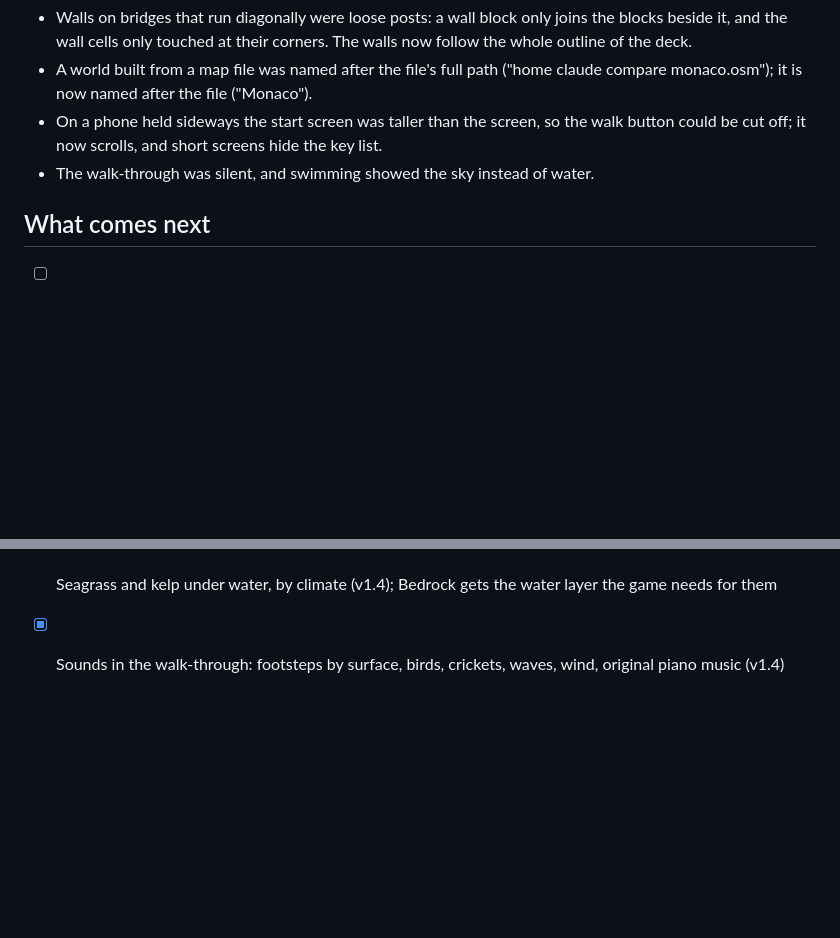
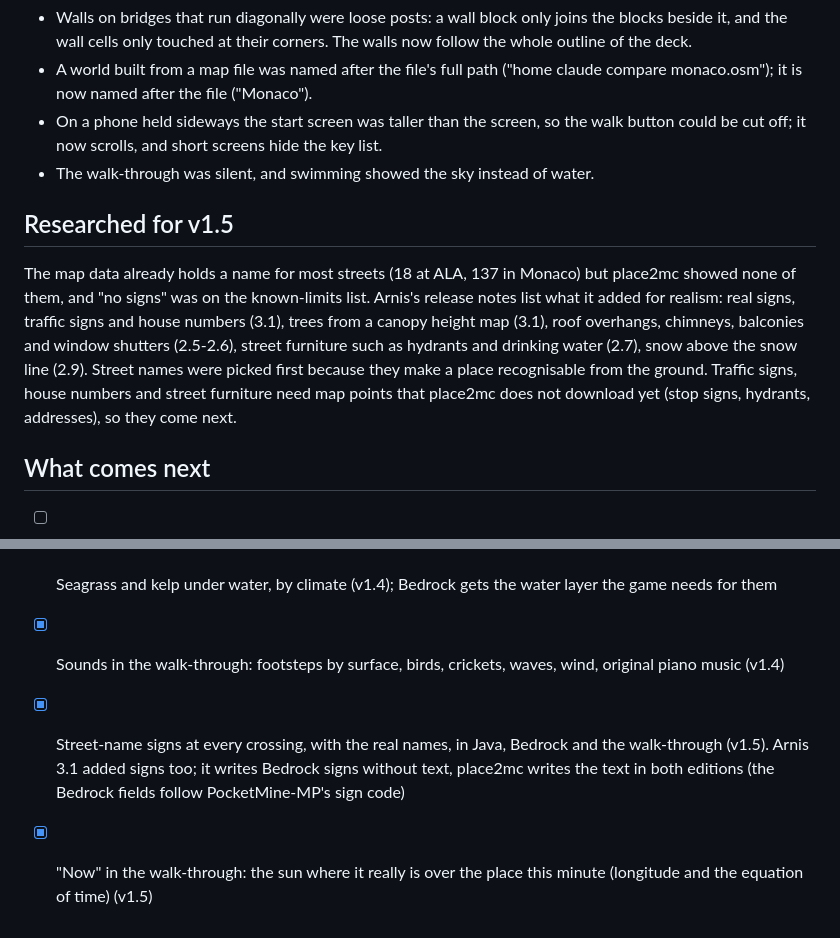
Before and after one commit to AstroAli5/place2mc, a Markdown page: docs/ROADMAP.md, 2 parts joined by grey strips. GitHub-like rendering; blank space fills up the shorter version.

```diff
--- a/docs/ROADMAP.md
+++ b/docs/ROADMAP.md
@@ -76,6 +76,16 @@ on any map; this would give them one.
   it now scrolls, and short screens hide the key list.
 - The walk-through was silent, and swimming showed the sky instead of water.
 
+## Researched for v1.5
+
+The map data already holds a name for most streets (18 at ALA, 137 in Monaco) but place2mc showed none of them,
+and "no signs" was on the known-limits list. Arnis's release notes list what it added for realism: real signs,
+traffic signs and house numbers (3.1), trees from a canopy height map (3.1), roof overhangs, chimneys,
+balconies and window shutters (2.5-2.6), street furniture such as hydrants and drinking water (2.7), snow
+above the snow line (2.9). Street names were picked first because they make a place recognisable from the
+ground. Traffic signs, house numbers and street furniture need map points that place2mc does not download
+yet (stop signs, hydrants, addresses), so they come next.
+
 ## What comes next
 
 - [ ] Real tree heights and positions from Meta/WRI's canopy height maps
@@ -90,3 +100,8 @@ on any map; this would give them one.
 - [x] Bridges at the right height, tunnels left out
 - [x] Seagrass and kelp under water, by climate (v1.4); Bedrock gets the water layer the game needs for them
 - [x] Sounds in the walk-through: footsteps by surface, birds, crickets, waves, wind, original piano music (v1.4)
+- [x] Street-name signs at every crossing, with the real names, in Java, Bedrock and the walk-through (v1.5).
+  Arnis 3.1 added signs too; it writes Bedrock signs without text, place2mc writes the text in both editions
+  (the Bedrock fields follow PocketMine-MP's sign code)
+- [x] "Now" in the walk-through: the sun where it really is over the place this minute (longitude and the
+  equation of time) (v1.5)
```
Also changed, not shown: CLAUDE.md (+17 -1 lines), README.md (+12 -1 lines), docs/street-sign-ala.jpg (added), docs/street-sign-monaco.jpg (added), 11 other files.
